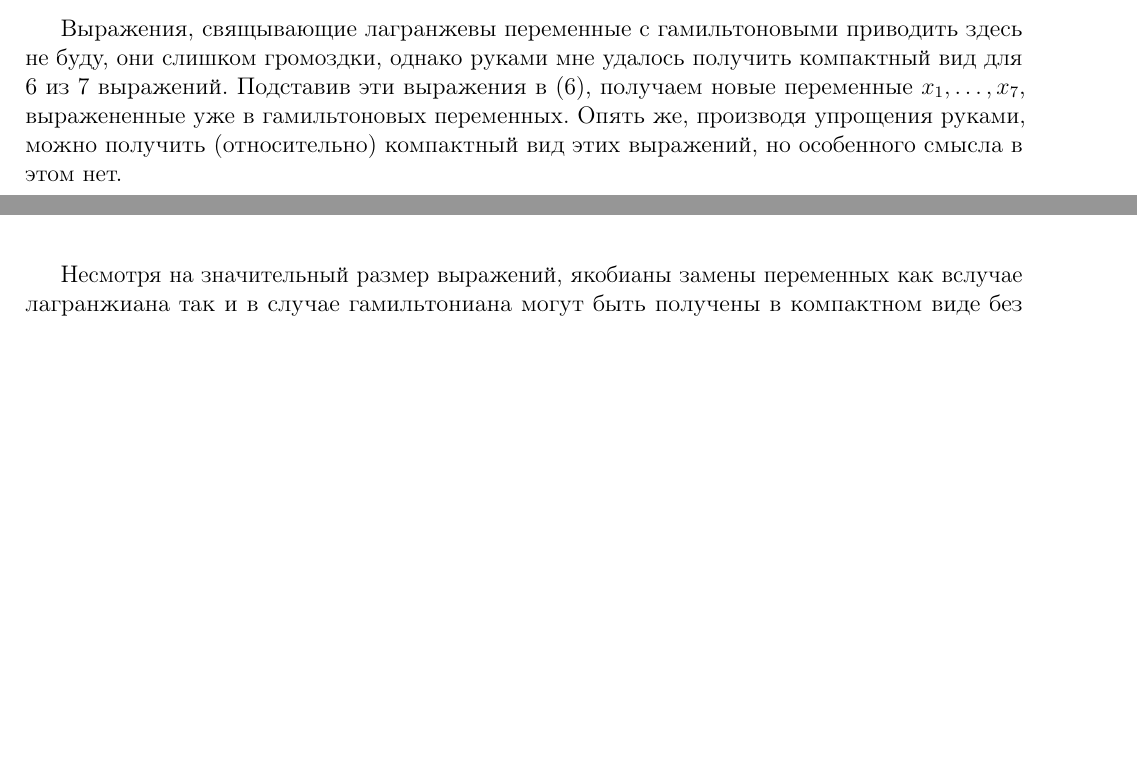
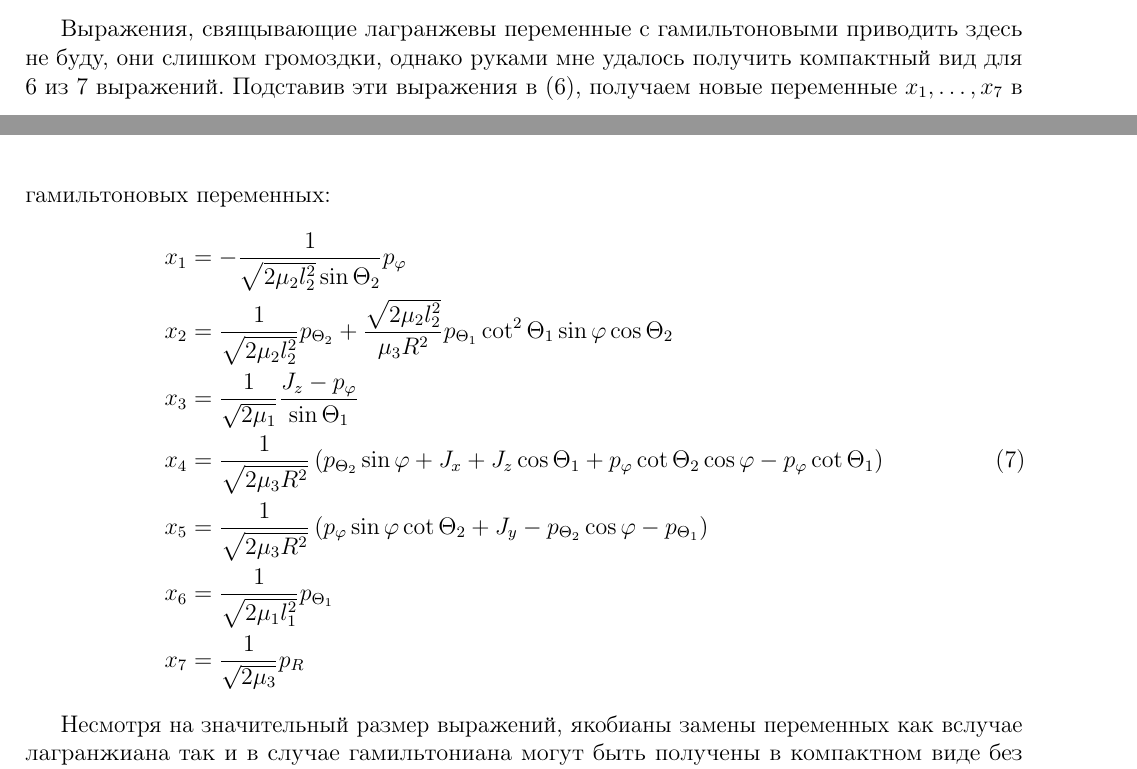
Before and after one commit to artfin/trajpdf, a LaTeX document (diagonalization/diagonalization.tex): two parts of pages 7 and 8 of 8, joined at a grey line, cut so that both start at the same text, the shorter picture padded with empty space. Compiled offline with pdfLaTeX.

Commit message:
impulses n2n2

```diff
--- a/diagonalization/diagonalization.tex
+++ b/diagonalization/diagonalization.tex
@@ -475,7 +475,18 @@
 	= \left[ 2 x_1 ^2 + \ldots + 2 x_7^2 \right] - \left[ x_1^2 + \ldots + x_7^2 \right] = x_1^2 + \ldots + x_7^2 \notag
 \end{gather}
 
-Выражения, свящывающие лагранжевы переменные с гамильтоновыми приводить здесь не буду, они слишком громоздки, однако руками мне удалось получить компактный вид для 6 из 7 выражений. Подставив эти выражения в \eqref{n2n2_1}, получаем новые переменные $x_1, \ldots, x_7$, выражененные уже в гамильтоновых переменных. Опять же, производя упрощения руками, можно получить (относительно) компактный вид этих выражений, но особенного смысла в этом нет.
+Выражения, свящывающие лагранжевы переменные с гамильтоновыми приводить здесь не буду, они слишком громоздки, однако руками мне удалось получить компактный вид для 6 из 7 выражений. Подставив эти выражения в \eqref{n2n2_1}, получаем новые переменные $x_1, \ldots, x_7$ в гамильтоновых переменных:
+\begin{gather}
+	\begin{aligned}
+		x_1 &= - \frac{1}{\sqrt{2 \mu_2 l_2^2} \sin \Theta_2} p_\varphi \\
+		x_2 &= \frac{1}{\sqrt{2 \mu_2 l_2^2}} p_{\Theta_2} + \frac{\sqrt{2 \mu_2 l_2^2}}{\mu_3 R^2} p_{\Theta_1} \cot^2 \Theta_1 \sin \varphi \cos \Theta_2 \\
+		x_3 &= \frac{1}{\sqrt{2 \mu_1}} \frac{J_z - p_\varphi}{\sin \Theta_1} \\
+		x_4 &= \frac{1}{\sqrt{2 \mu_3 R^2}} \lb p_{\Theta_2} \sin \varphi + J_x + J_z \cos \Theta_1 + p_\varphi \cot \Theta_2 \cos \varphi - p_\varphi \cot \Theta_1 \rb \\
+		x_5 &= \frac{1}{\sqrt{2 \mu_3 R^2}} \lb p_\varphi \sin \varphi \cot \Theta_2 + J_y - p_{\Theta_2} \cos \varphi - p_{\Theta_1} \rb \\
+		x_6 &= \frac{1}{\sqrt{2 \mu_1 l_1^2}} p_{\Theta_1} \\
+		x_7 &= \frac{1}{\sqrt{2 \mu_3}} p_R
+	\end{aligned}
+\end{gather}
 
 Несмотря на значительный размер выражений, якобианы замены переменных как вслучае лагранжиана так и в случае гамильтониана могут быть получены в компактном виде без дополнительных упрощений руками. Представлю конечный результат:
 \begin{gather}
```
Also changed, not shown: diagonalization/diagonalization.pdf, 3 other files.
